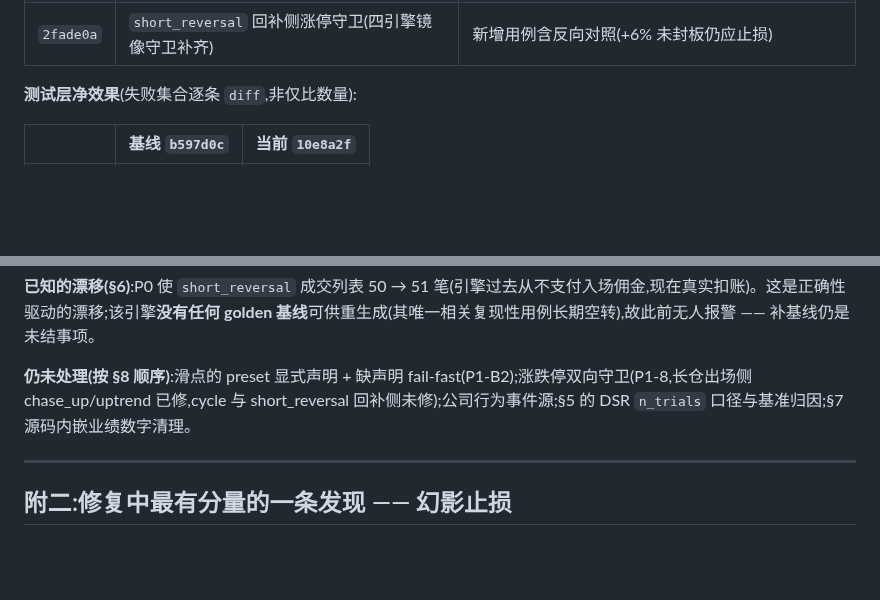
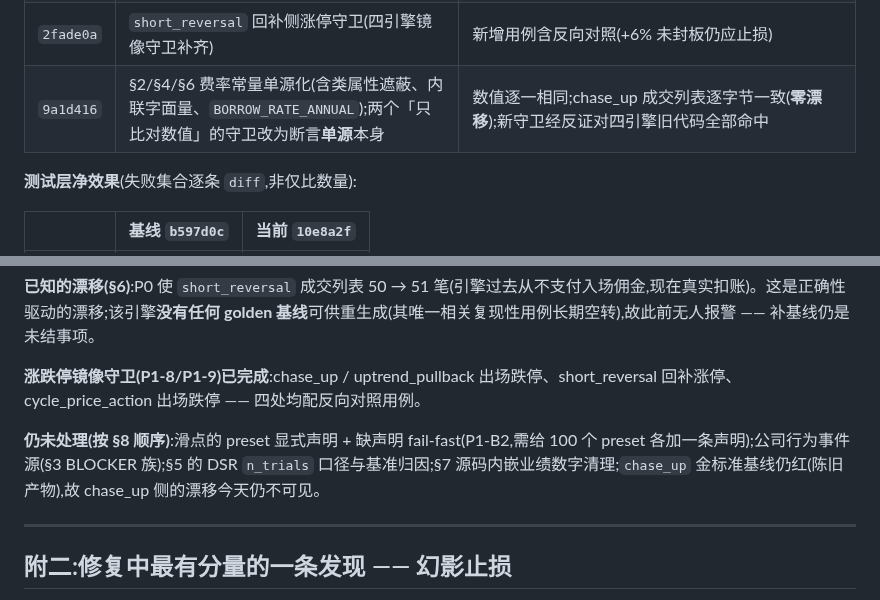
Before and after one commit to HoLeonZ/hiagent, a Markdown page: docs/audits/strategy-discipline-audit.md, 2 parts joined by grey strips. Rendered like a GitHub page; blank space fills up the shorter version.

Commit message:
docs(audit): record the cost-constant single-sourcing and the guard rewrite
The two cost-model guards verified values, not single-sourcing, so they were
satisfied by copying the right number into four files -- one of them pinned the
literal substring it was supposed to forbid. Both now assert the import
invariant via AST, which is strictly stronger because imported values cannot
drift by construction.

Also updates the open-items list: the mirrored limit guards are done across all
four engines, and the remaining P1 item is the preset-level slippage
declaration.

Co-Authored-By: Claude Opus 5 <noreply@anthropic.com>

```diff
--- a/docs/audits/strategy-discipline-audit.md
+++ b/docs/audits/strategy-discipline-audit.md
@@ -613,6 +613,7 @@ for path in paths:
 | `c3dafa7` | `uptrend_pullback` 同守卫 + 入场谓词单源 + **§6 重刷 3 个基线**(幻影止损,见附二) | 基线与逐笔归因如上;sha256 重算两次一致 |
 | `a59839d` | `cycle_price_action`:`time` 分支不再提交(调用方/被调方契约矛盾,`max_hold` 曾是死代码)+ `can_fill` 前置检查(修掉停牌修复引出的顺序问题) | 反事实 A/B 量化(见附三);3 个月回测由**崩溃**变为**跑通** |
 | `2fade0a` | `short_reversal` 回补侧涨停守卫(四引擎镜像守卫补齐) | 新增用例含反向对照(+6% 未封板仍应止损) |
+| `9a1d416` | §2/§4/§6 费率常量单源化(含类属性遮蔽、内联字面量、`BORROW_RATE_ANNUAL`);两个「只比对数值」的守卫改为断言**单源**本身 | 数值逐一相同;chase_up 成交列表逐字节一致(**零漂移**);新守卫经反证对四引擎旧代码全部命中 |
 
 **测试层净效果**(失败集合逐条 `diff`,非仅比数量):
 
@@ -629,7 +630,9 @@ for path in paths:
 
 **已知的漂移(§6)**:P0 使 `short_reversal` 成交列表 50 → 51 笔(引擎过去从不支付入场佣金,现在真实扣账)。这是正确性驱动的漂移;该引擎**没有任何 golden 基线**可供重生成(其唯一相关复现性用例长期空转),故此前无人报警 —— 补基线仍是未结事项。
 
-**仍未处理(按 §8 顺序)**:滑点的 preset 显式声明 + 缺声明 fail-fast(P1-B2);涨跌停双向守卫(P1-8,长仓出场侧 chase_up/uptrend 已修,cycle 与 short_reversal 回补侧未修);公司行为事件源;§5 的 DSR `n_trials` 口径与基准归因;§7 源码内嵌业绩数字清理。
+**涨跌停镜像守卫(P1-8/P1-9)已完成**:chase_up / uptrend_pullback 出场跌停、short_reversal 回补涨停、cycle_price_action 出场跌停 —— 四处均配反向对照用例。
+
+**仍未处理(按 §8 顺序)**:滑点的 preset 显式声明 + 缺声明 fail-fast(P1-B2,需给 100 个 preset 各加一条声明);公司行为事件源(§3 BLOCKER 族);§5 的 DSR `n_trials` 口径与基准归因;§7 源码内嵌业绩数字清理;`chase_up` 金标准基线仍红(陈旧产物),故 chase_up 侧的漂移今天仍不可见。
 
 ---
 
```
